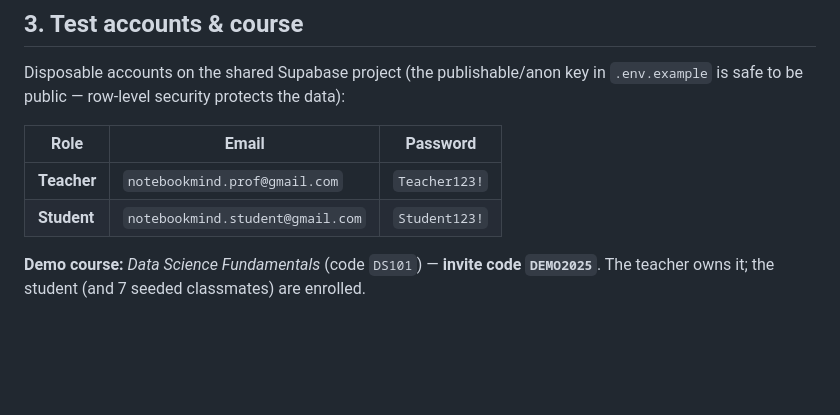
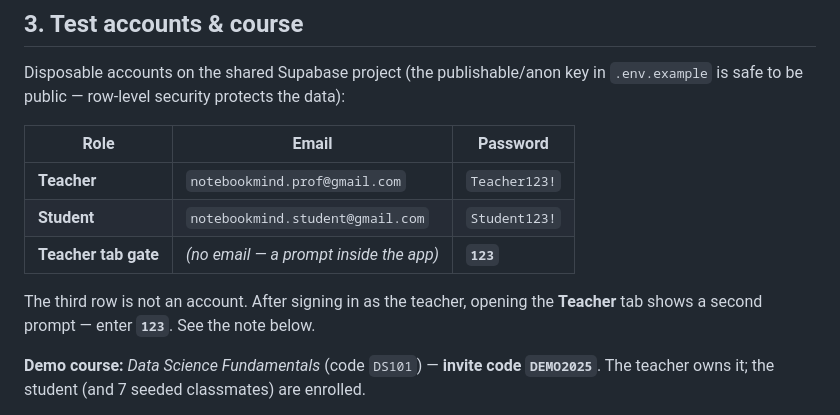
Before and after one commit to yunes-mahan/NotebookMind, a Markdown page: README.md, the part around the change. GitHub-like rendering; blank space fills up the shorter version.

Commit message:
README: list the Teacher tab gate (123) in the credentials table
It was already documented in a callout and in "What to try", but not in the
table a reviewer scans first when looking for a password.

Co-Authored-By: Claude Opus 5 <noreply@anthropic.com>

```diff
--- a/README.md
+++ b/README.md
@@ -126,6 +126,10 @@ Disposable accounts on the shared Supabase project (the publishable/anon key in
 |------|-------|----------|
 | **Teacher** | `notebookmind.prof@gmail.com` | `Teacher123!` |
 | **Student** | `notebookmind.student@gmail.com` | `Student123!` |
+| **Teacher tab gate** | *(no email — a prompt inside the app)* | **`123`** |
+
+The third row is not an account. After signing in as the teacher, opening the
+**Teacher** tab shows a second prompt — enter **`123`**. See the note below.
 
 **Demo course:** *Data Science Fundamentals* (code `DS101`) — **invite code `DEMO2025`**.
 The teacher owns it; the student (and 7 seeded classmates) are enrolled.
```
